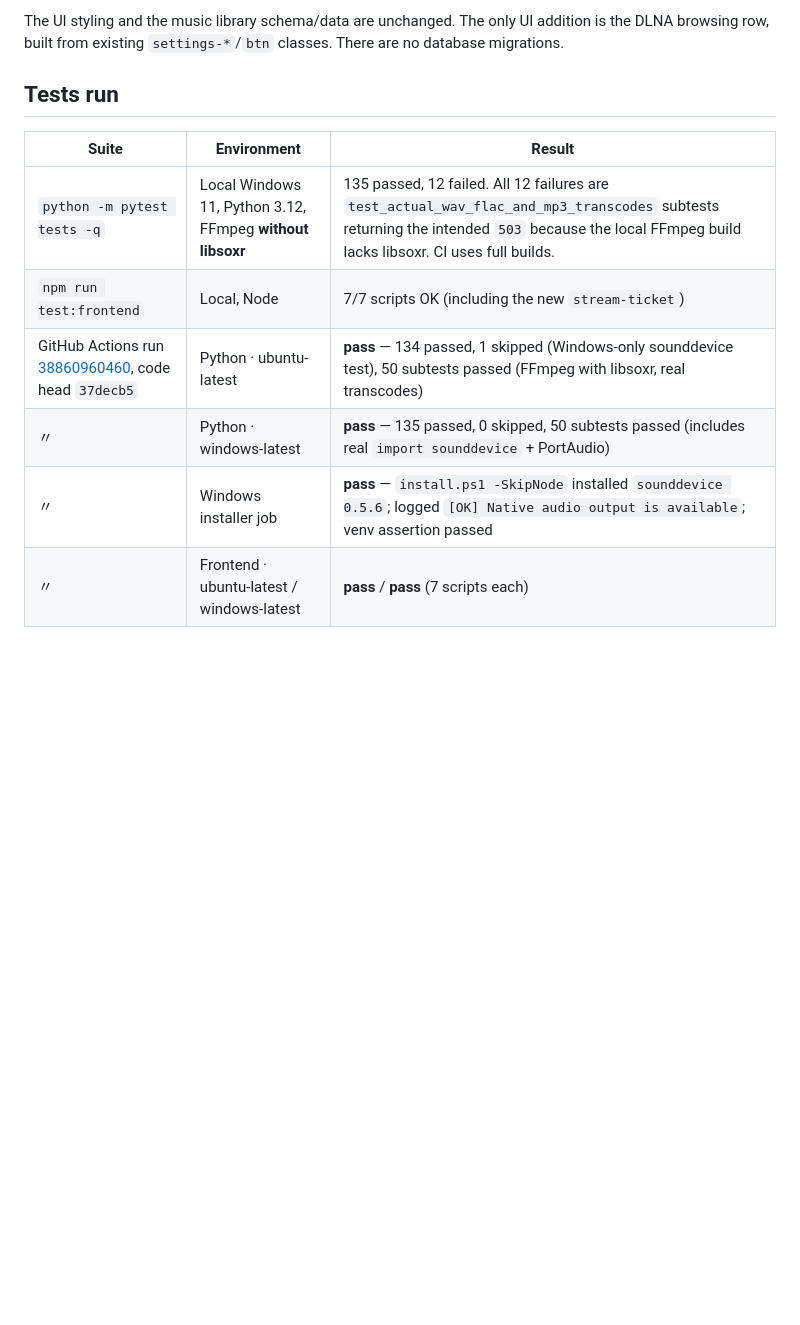
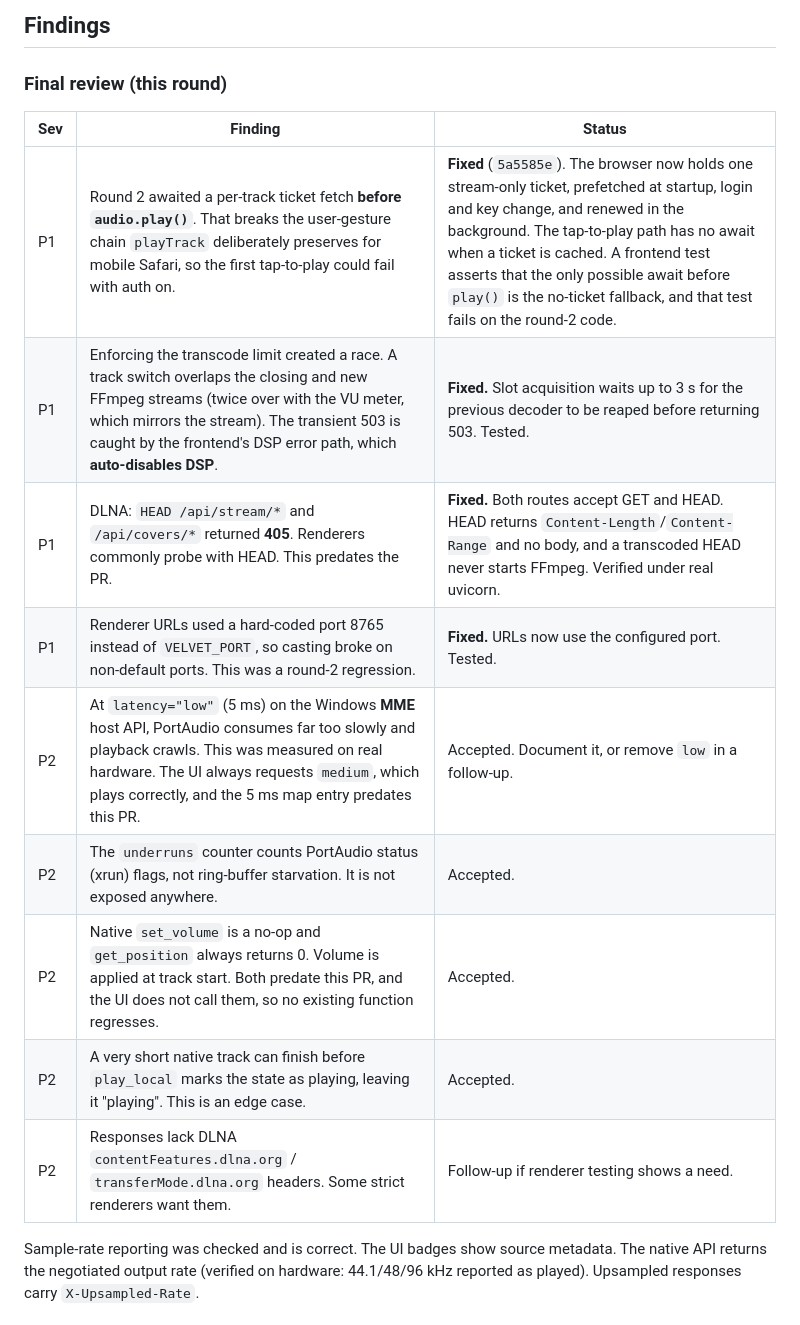
Before and after one commit to Edwynl/Velvet-HiFi-MP, a Markdown page: docs/RELEASE_READINESS_2026-10-16.md, the part around one of its changes. Rendered like a GitHub page; blank space fills up the shorter version.

```diff
--- a/docs/RELEASE_READINESS_2026-10-16.md
+++ b/docs/RELEASE_READINESS_2026-10-16.md
@@ -18,13 +12,19 @@ Repository `Edwynl/Velvet-HiFi-MP` · branch `fix/auth-boundaries-and-soxr-resam
 
-The UI styling and the music library schema/data are unchanged. The only UI addition is the DLNA browsing row, built from existing `settings-*`/`btn` classes. There are no database migrations.
+## Findings
 
-## Tests run
+### Final review (this round)
 
-| Suite | Environment | Result |
-|-------|-------------|--------|
-| `python -m pytest tests -q` | Local Windows 11, Python 3.12, FFmpeg **without libsoxr** | 135 passed, 12 failed. All 12 failures are `test_actual_wav_flac_and_mp3_transcodes` subtests returning the intended `503` because the local FFmpeg build lacks libsoxr. CI uses full builds. |
-| `npm run test:frontend` | Local, Node | 7/7 scripts OK (including the new `stream-ticket`) |
-| GitHub Actions run [38860960460](https://github.com/Edwynl/Velvet-HiFi-MP/actions/runs/38860960460), code head `37decb5` | Python · ubuntu-latest | **pass** — 134 passed, 1 skipped (Windows-only sounddevice test), 50 subtests passed (FFmpeg with libsoxr, real transcodes) |
-| 〃 | Python · windows-latest | **pass** — 135 passed, 0 skipped, 50 subtests passed (includes real `import sounddevice` + PortAudio) |
-| 〃 | Windows installer job | **pass** — `install.ps1 -SkipNode` installed `sounddevice 0.5.6`; logged `[OK] Native audio output is available`; venv assertion passed |
-| 〃 | Frontend · ubuntu-latest / windows-latest | **pass** / **pass** (7 scripts each) |
+| Sev | Finding | Status |
+|-----|---------|--------|
+| P1 | Round 2 awaited a per-track ticket fetch **before `audio.play()`**. That breaks the user-gesture chain `playTrack` deliberately preserves for mobile Safari, so the first tap-to-play could fail with auth on. | **Fixed** (`5a5585e`). The browser now holds one stream-only ticket, prefetched at startup, login and key change, and renewed in the background. The tap-to-play path has no await when a ticket is cached. A frontend test asserts that the only possible await before `play()` is the no-ticket fallback, and that test fails on the round-2 code. |
+| P1 | Enforcing the transcode limit created a race. A track switch overlaps the closing and new FFmpeg streams (twice over with the VU meter, which mirrors the stream). The transient 503 is caught by the frontend's DSP error path, which **auto-disables DSP**. | **Fixed.** Slot acquisition waits up to 3 s for the previous decoder to be reaped before returning 503. Tested. |
+| P1 | DLNA: `HEAD /api/stream/*` and `/api/covers/*` returned **405**. Renderers commonly probe with HEAD. This predates the PR. | **Fixed.** Both routes accept GET and HEAD. HEAD returns `Content-Length`/`Content-Range` and no body, and a transcoded HEAD never starts FFmpeg. Verified under real uvicorn. |
+| P1 | Renderer URLs used a hard-coded port 8765 instead of `VELVET_PORT`, so casting broke on non-default ports. This was a round-2 regression. | **Fixed.** URLs now use the configured port. Tested. |
+| P2 | At `latency="low"` (5 ms) on the Windows **MME** host API, PortAudio consumes far too slowly and playback crawls. This was measured on real hardware. The UI always requests `medium`, which plays correctly, and the 5 ms map entry predates this PR. | Accepted. Document it, or remove `low` in a follow-up. |
+| P2 | The `underruns` counter counts PortAudio status (xrun) flags, not ring-buffer starvation. It is not exposed anywhere. | Accepted. |
+| P2 | Native `set_volume` is a no-op and `get_position` always returns 0. Volume is applied at track start. Both predate this PR, and the UI does not call them, so no existing function regresses. | Accepted. |
+| P2 | A very short native track can finish before `play_local` marks the state as playing, leaving it "playing". This is an edge case. | Accepted. |
+| P2 | Responses lack DLNA `contentFeatures.dlna.org` / `transferMode.dlna.org` headers. Some strict renderers want them. | Follow-up if renderer testing shows a need. |
+
+Sample-rate reporting was checked and is correct. The UI badges show source metadata. The native API returns the negotiated output rate (verified on hardware: 44.1/48/96 kHz reported as played). Upsampled responses carry `X-Upsampled-Rate`.
+
```
Also changed, not shown: other parts of docs/RELEASE_READINESS_2026-10-16.md (+58 -35 lines).
